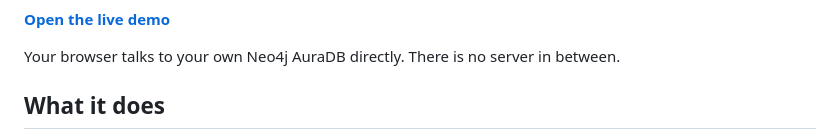
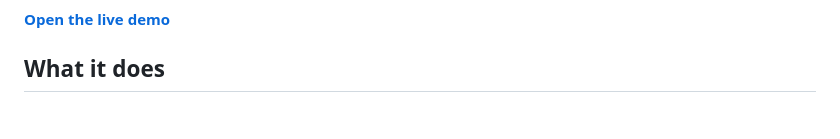
Before and after one commit to TakashiYoshinaga/Interactive-Search, a Markdown page: README.en.md, the part around one of its changes. GitHub-like rendering; blank space fills up the shorter version.

```diff
--- a/README.en.md
+++ b/README.en.md
@@ -7,6 +10,4 @@ A learning tool that lets you stack up a graph pattern with buttons and watch th
 **[Open the live demo](https://takashiyoshinaga.github.io/Interactive-Search/)**
-
-Your browser talks to your own Neo4j AuraDB directly. There is no server in between.
 
 ## What it does
 
```
Also changed, not shown: other parts of README.en.md (+3 -0 lines), README.md (+3 -2 lines).
